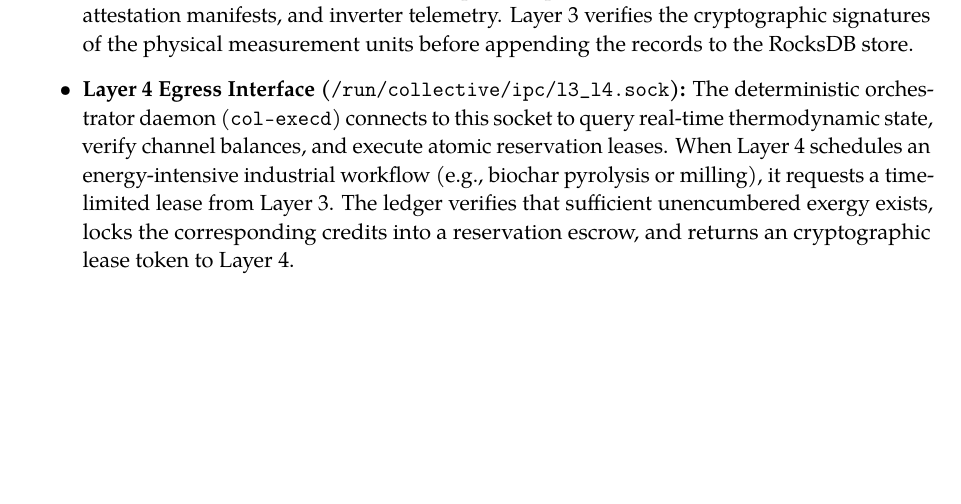
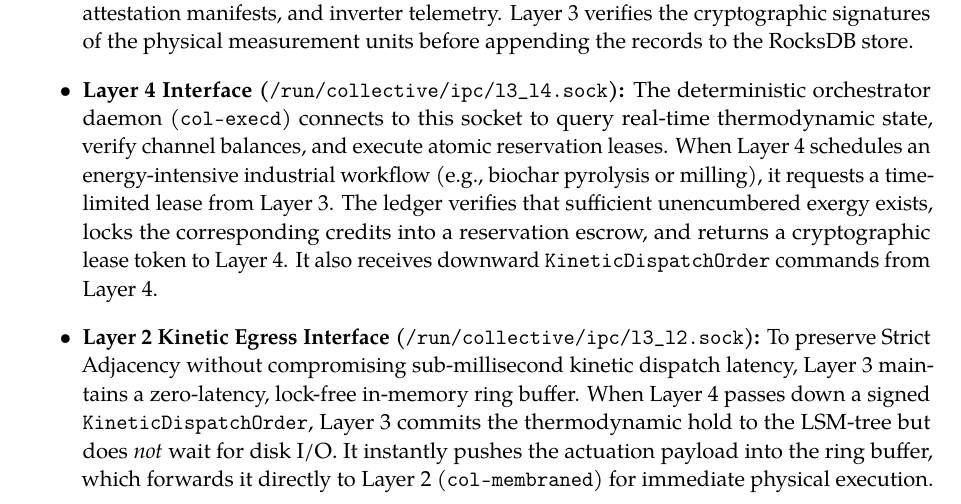
Before and after one commit to raffaine/collective, a LaTeX thesis (doc/book_collective/main.tex, which reads doc/book_collective/chapters/04_layer_3_thermodynamic_ledger.tex): part of page 74 of 248, cut so that both start at the same text, the shorter picture padded with empty space. Compiled offline with pdfLaTeX.

Commit message:
Vol1 Ch4: Explicitly document l3_l2.sock and in-memory actuation ring buffer to align with Layer 2 strict adjacency fixes

```diff
--- a/doc/book_collective/chapters/04_layer_3_thermodynamic_ledger.tex
+++ b/doc/book_collective/chapters/04_layer_3_thermodynamic_ledger.tex
@@ -29,7 +29,8 @@ In accordance with the principle of Strict Adjacency, \texttt{col-storaged} is c
 
 \begin{itemize}
   \item \textbf{Layer~2 Ingress Interface (\texttt{/run/collective/ipc/l2\_l3.sock}):} The digital twin daemon (\texttt{col-telemetryd}) connects to this endpoint to push verified sensor batches, hardware attestation manifests, and inverter telemetry. Layer~3 verifies the cryptographic signatures of the physical measurement units before appending the records to the RocksDB store.
-  \item \textbf{Layer~4 Egress Interface (\texttt{/run/collective/ipc/l3\_l4.sock}):} The deterministic orchestrator daemon (\texttt{col-execd}) connects to this socket to query real-time thermodynamic state, verify channel balances, and execute atomic reservation leases. When Layer~4 schedules an energy-intensive industrial workflow (e.g., biochar pyrolysis or milling), it requests a time-limited lease from Layer~3. The ledger verifies that sufficient unencumbered exergy exists, locks the corresponding credits into a reservation escrow, and returns an cryptographic lease token to Layer~4.
+  \item \textbf{Layer~4 Interface (\texttt{/run/collective/ipc/l3\_l4.sock}):} The deterministic orchestrator daemon (\texttt{col-execd}) connects to this socket to query real-time thermodynamic state, verify channel balances, and execute atomic reservation leases. When Layer~4 schedules an energy-intensive industrial workflow (e.g., biochar pyrolysis or milling), it requests a time-limited lease from Layer~3. The ledger verifies that sufficient unencumbered exergy exists, locks the corresponding credits into a reservation escrow, and returns a cryptographic lease token to Layer~4. It also receives downward \texttt{KineticDispatchOrder} commands from Layer~4.
+  \item \textbf{Layer~2 Kinetic Egress Interface (\texttt{/run/collective/ipc/l3\_l2.sock}):} To preserve Strict Adjacency without compromising sub-millisecond kinetic dispatch latency, Layer~3 maintains a zero-latency, lock-free in-memory ring buffer. When Layer~4 passes down a signed \texttt{KineticDispatchOrder}, Layer~3 commits the thermodynamic hold to the LSM-tree but does \textit{not} wait for disk I/O. It instantly pushes the actuation payload into the ring buffer, which forwards it directly to Layer~2 (\texttt{col-membraned}) for immediate physical execution.
 \end{itemize}
 
 By restricting IPC to local Unix domain sockets within the host operating system's security boundary, Layer~3 eliminates external attack surfaces and guarantees sub-millisecond query latency.
```
